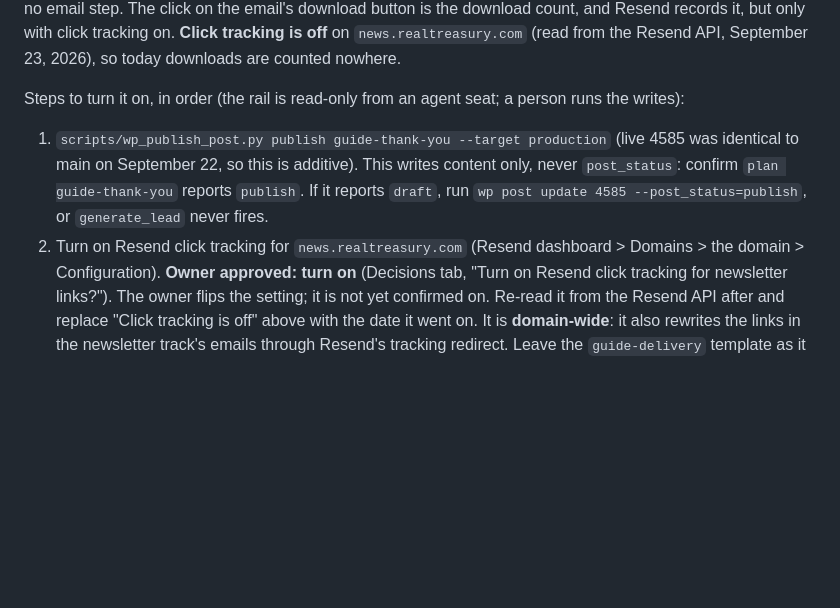
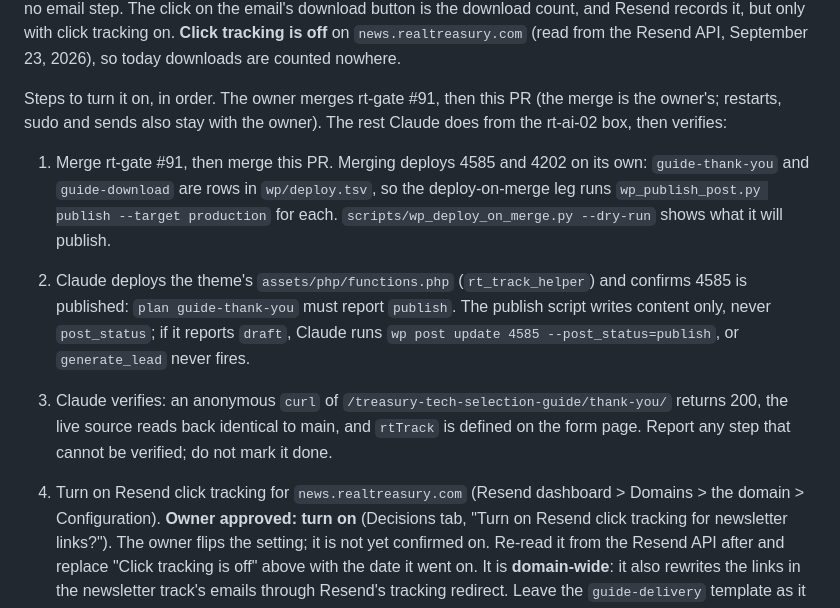
Before and after one commit to RealTreasury/rt-wordpress-content, a Markdown page: docs/guide-release-runbook.md, the part around the change. Drawn GitHub-style; blank space fills up the shorter version.

Commit message:
serena-coder: Unclear owner step on rt-wordpress-content #921: rewrite the card or m (rtai-xin5g)
Output of the bounded coding worker; owner reviews and merges. Ledger has the full job record.

```diff
--- a/docs/guide-release-runbook.md
+++ b/docs/guide-release-runbook.md
@@ -319,15 +319,25 @@ download count, and Resend records it, but only with click tracking on.
 **Click tracking is off** on `news.realtreasury.com` (read from the Resend API,
 September 23, 2026), so today downloads are counted nowhere.
 
-Steps to turn it on, in order (the rail is read-only from an agent seat; a
-person runs the writes):
+Steps to turn it on, in order. The owner merges rt-gate #91, then this PR (the
+merge is the owner's; restarts, sudo and sends also stay with the owner). The rest
+Claude does from the rt-ai-02 box, then verifies:
 
-1. `scripts/wp_publish_post.py publish guide-thank-you --target production`
-   (live 4585 was identical to main on September 22, so this is additive). This
-   writes content only, never `post_status`: confirm `plan guide-thank-you`
-   reports `publish`. If it reports `draft`, run
-   `wp post update 4585 --post_status=publish`, or `generate_lead` never fires.
-2. Turn on Resend click tracking for `news.realtreasury.com` (Resend dashboard >
+1. Merge rt-gate #91, then merge this PR. Merging deploys 4585 and 4202 on its own:
+   `guide-thank-you` and `guide-download` are rows in `wp/deploy.tsv`, so the
+   deploy-on-merge leg runs `wp_publish_post.py publish --target production` for
+   each. `scripts/wp_deploy_on_merge.py --dry-run` shows what it will publish.
+2. Claude deploys the theme's `assets/php/functions.php` (`rt_track_helper`) and
+   confirms 4585 is published: `plan guide-thank-you` must report `publish`. The
+   publish script writes content only, never `post_status`; if it reports `draft`,
+   Claude runs `wp post update 4585 --post_status=publish`, or `generate_lead`
+   never fires.
+3. Claude verifies: an anonymous `curl` of `/treasury-tech-selection-guide/thank-you/`
+   returns 200, the live source reads back identical to main, and `rtTrack` is
+   defined on the form page. Report any step that cannot be verified; do not mark
+   it done.
+
+4. Turn on Resend click tracking for `news.realtreasury.com` (Resend dashboard >
    Domains > the domain > Configuration). **Owner approved: turn on** (Decisions
    tab, "Turn on Resend click tracking for newsletter links?"). The owner flips
    the setting; it is not yet confirmed on. Re-read it from the Resend API after
```
